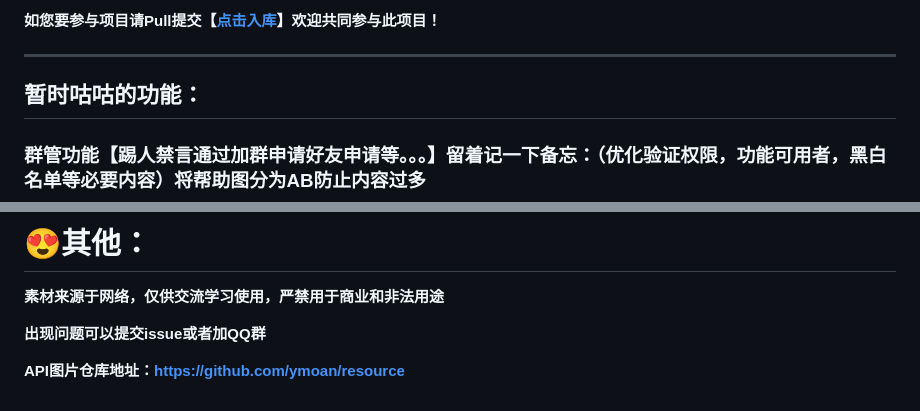
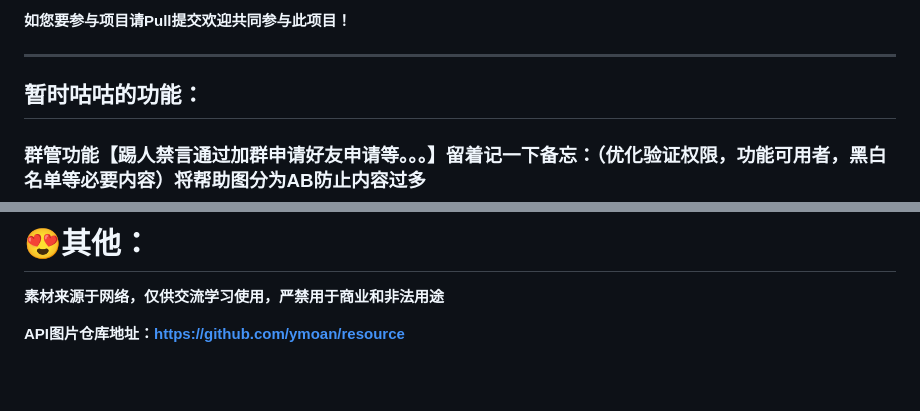
Before and after one commit to ymoan/BXX-plugin, a Markdown page: README.md, 2 parts joined by grey strips. GitHub-like rendering; blank space fills up the shorter version.

Commit message:
🤗修改插件说明README.md文件
嗯对

```diff
--- a/README.md
+++ b/README.md
@@ -11,5 +11,5 @@
 
-**如您要参与项目请Pull提交【[点击入库](https://gitcode.com/invite/link/c39042cc41ae448b9527)】欢迎共同参与此项目！**
+**如您要参与项目请Pull提交欢迎共同参与此项目！**
 ****
 ## 暂时咕咕的功能：
 ### 群管功能【踢人禁言通过加群申请好友申请等。。。】留着记一下备忘：（优化验证权限，功能可用者，黑白名单等必要内容）将帮助图分为AB防止内容过多
@@ -90,6 +86,4 @@
 
 **素材来源于网络，仅供交流学习使用，严禁用于商业和非法用途**
 
-**出现问题可以提交issue或者加QQ群**
-
 **API图片仓库地址：https://github.com/ymoan/resource**
```
Also changed, not shown: other parts of README.md (+1 -5 lines).
